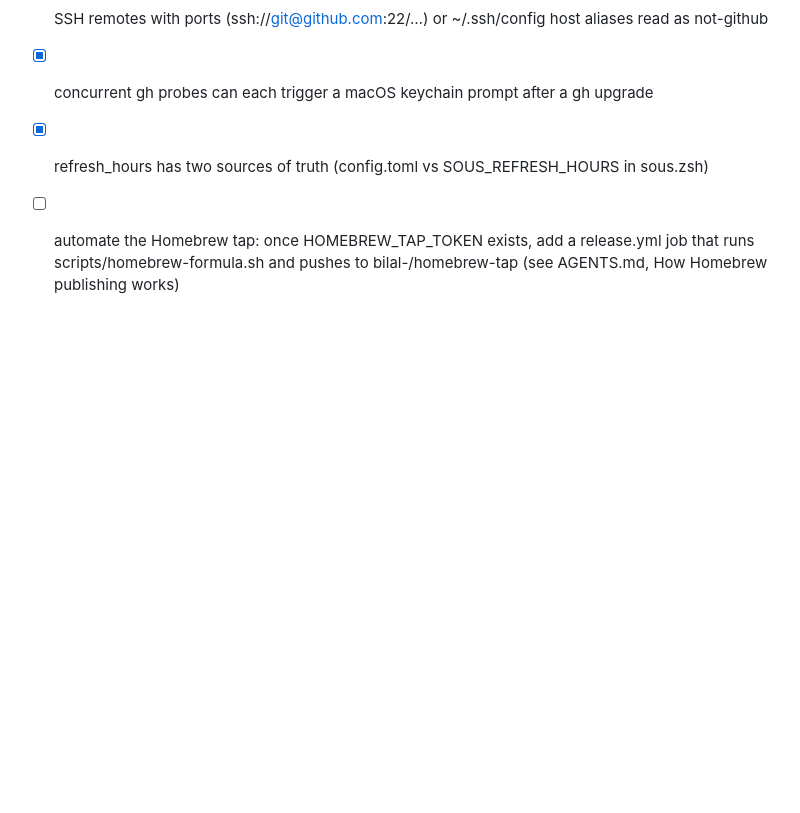
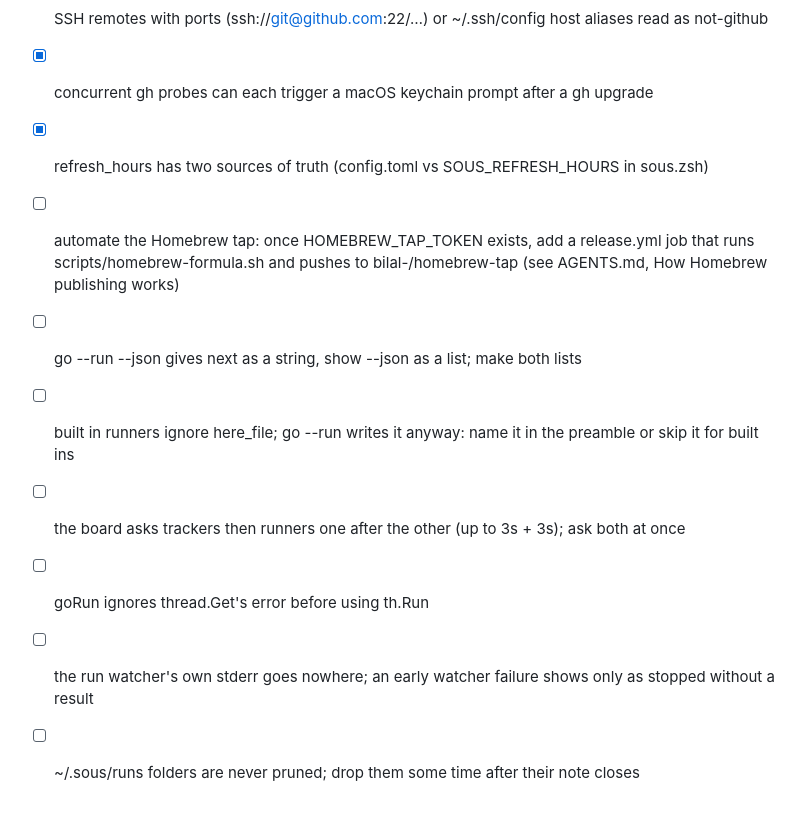
Before and after one commit to bilal-/sous, a Markdown page: FOLLOWUPS.md, the part around the change. GitHub-like rendering; blank space fills up the shorter version.

Commit message:
Release 0.3.1
Also files six small follow-ups from the 0.3.0 review in FOLLOWUPS.md.

Co-Authored-By: Claude Opus 5.5 (1M context) <noreply@anthropic.com>

```diff
--- a/FOLLOWUPS.md
+++ b/FOLLOWUPS.md
@@ -28,3 +28,9 @@ Tracked with `sous note --file`; tick a box to close it in sous too.
 - [x] concurrent gh probes can each trigger a macOS keychain prompt after a gh upgrade <!-- sous:26:2c50a1e0 -->
 - [x] refresh_hours has two sources of truth (config.toml vs SOUS_REFRESH_HOURS in sous.zsh) <!-- sous:27:2234550f -->
 - [ ] automate the Homebrew tap: once HOMEBREW_TAP_TOKEN exists, add a release.yml job that runs scripts/homebrew-formula.sh and pushes to bilal-/homebrew-tap (see AGENTS.md, How Homebrew publishing works) <!-- sous:78166128d8b6 -->
+- [ ] go --run --json gives next as a string, show --json as a list; make both lists <!-- sous:3b9e02548df6 -->
+- [ ] built in runners ignore here_file; go --run writes it anyway: name it in the preamble or skip it for built ins <!-- sous:9df7a58a1a88 -->
+- [ ] the board asks trackers then runners one after the other (up to 3s + 3s); ask both at once <!-- sous:ffd2fbd3f336 -->
+- [ ] goRun ignores thread.Get's error before using th.Run <!-- sous:7a76ec6b3392 -->
+- [ ] the run watcher's own stderr goes nowhere; an early watcher failure shows only as stopped without a result <!-- sous:d3c75ad21198 -->
+- [ ] ~/.sous/runs folders are never pruned; drop them some time after their note closes <!-- sous:a8229154353a -->
```
Also changed, not shown: CHANGELOG.md (+2 -0 lines).
